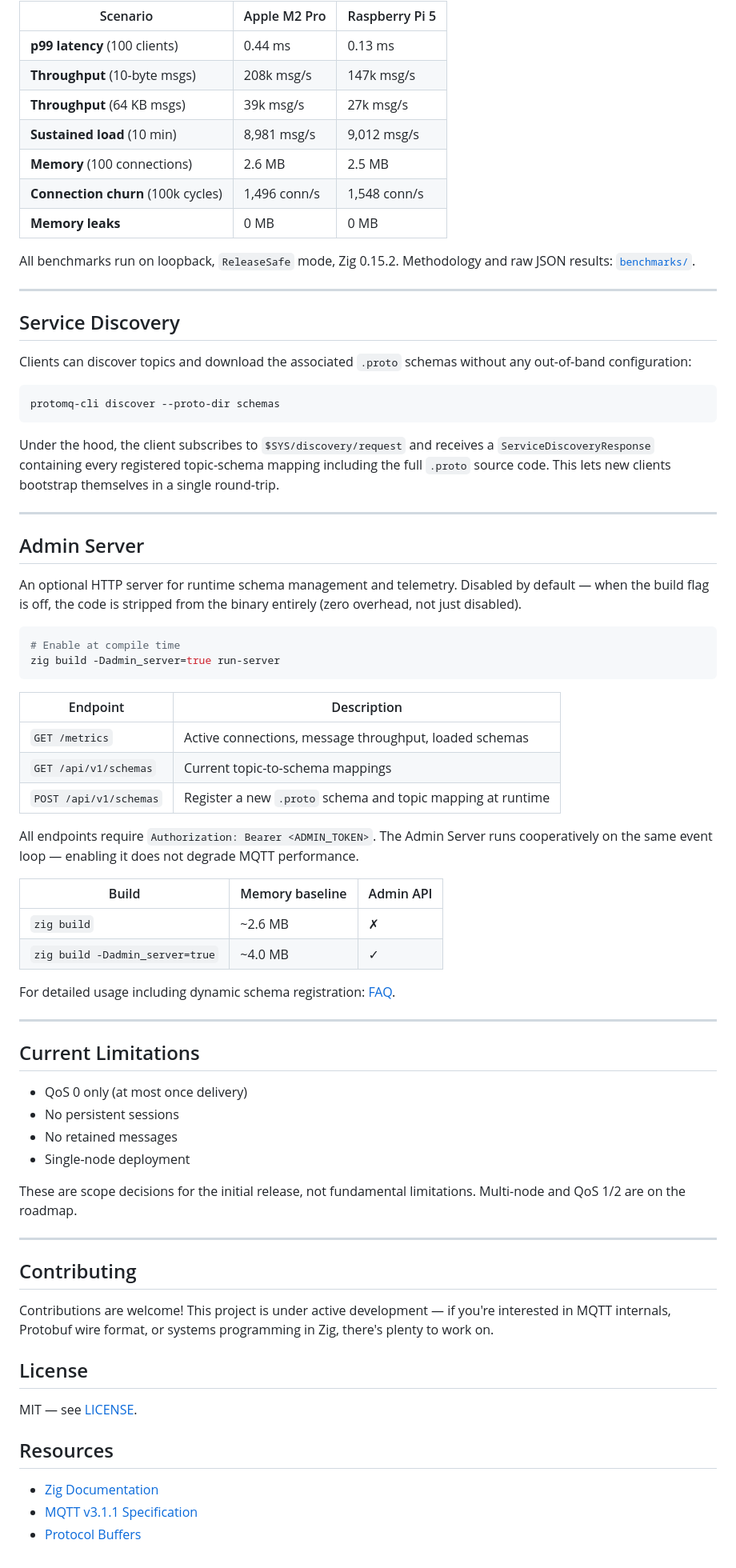
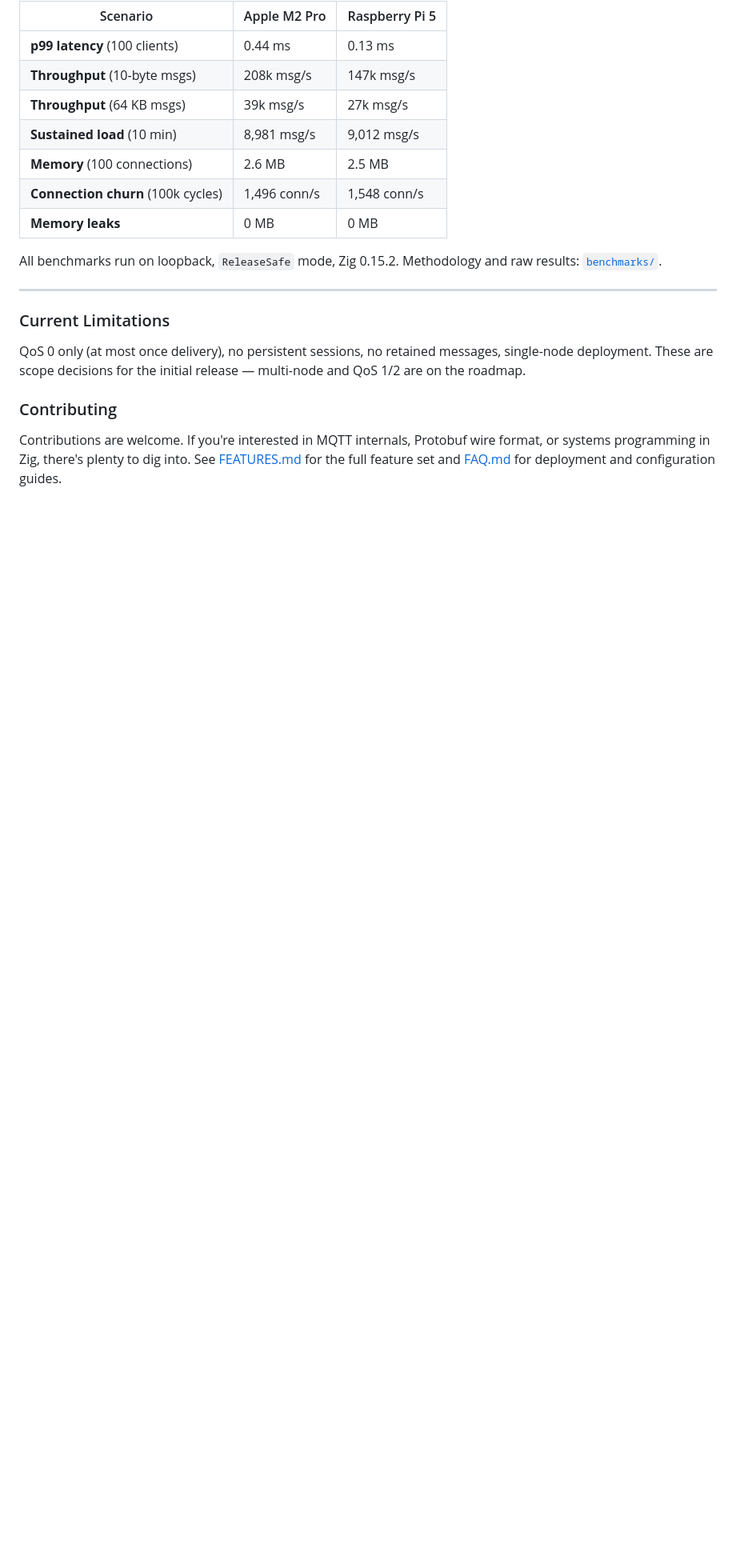
Before and after one commit to electricalgorithm/protomq, a Markdown page: README.md, the part around one of its changes. Shown at 80% size. Drawn GitHub-style; blank space fills up the shorter version.

````diff
--- a/README.md
+++ b/README.md
@@ -147,69 +111,14 @@ ProtoMQ handles **208,000 messages/second** on an Apple M2 Pro and **147,000 msg
 | **Connection churn** (100k cycles) | 1,496 conn/s | 1,548 conn/s |
 | **Memory leaks** | 0 MB | 0 MB |
 
-All benchmarks run on loopback, `ReleaseSafe` mode, Zig 0.15.2. Methodology and raw JSON results: [`benchmarks/`](benchmarks/README.md).
+All benchmarks run on loopback, `ReleaseSafe` mode, Zig 0.15.2. Methodology and raw results: [`benchmarks/`](benchmarks/README.md).
 
 ---
 
-## Service Discovery
+### Current Limitations
 
-Clients can discover topics and download the associated `.proto` schemas without any out-of-band configuration:
+QoS 0 only (at most once delivery), no persistent sessions, no retained messages, single-node deployment. These are scope decisions for the initial release — multi-node and QoS 1/2 are on the roadmap.
 
-```bash
-protomq-cli discover --proto-dir schemas
-```
+### Contributing
 
-Under the hood, the client subscribes to `$SYS/discovery/request` and receives a `ServiceDiscoveryResponse` containing every registered topic-schema mapping including the full `.proto` source code. This lets new clients bootstrap themselves in a single round-trip.
-
----
-
-## Admin Server
-
-An optional HTTP server for runtime schema management and telemetry. Disabled by default — when the build flag is off, the code is stripped from the binary entirely (zero overhead, not just disabled).
-
-```bash
-# Enable at compile time
-zig build -Dadmin_server=true run-server
-```
-
-| Endpoint | Description |
-|---|---|
-| `GET /metrics` | Active connections, message throughput, loaded schemas |
-| `GET /api/v1/schemas` | Current topic-to-schema mappings |
-| `POST /api/v1/schemas` | Register a new `.proto` schema and topic mapping at runtime |
-
-All endpoints require `Authorization: Bearer <ADMIN_TOKEN>`. The Admin Server runs cooperatively on the same event loop — enabling it does not degrade MQTT performance.
-
-| Build | Memory baseline | Admin API |
-|---|---|---|
-| `zig build` | ~2.6 MB | ✗ |
-| `zig build -Dadmin_server=true` | ~4.0 MB | ✓ |
-
-For detailed usage including dynamic schema registration: [FAQ](FAQ.md).
-
----
-
-## Current Limitations
-
-- QoS 0 only (at most once delivery)
-- No persistent sessions
-- No retained messages
-- Single-node deployment
-
-These are scope decisions for the initial release, not fundamental limitations. Multi-node and QoS 1/2 are on the roadmap.
-
----
-
-## Contributing
-
-Contributions are welcome! This project is under active development — if you're interested in MQTT internals, Protobuf wire format, or systems programming in Zig, there's plenty to work on.
-
-## License
-
-MIT — see [LICENSE](LICENSE).
-
-## Resources
-
-- [Zig Documentation](https://ziglang.org/documentation/master/)
-- [MQTT v3.1.1 Specification](http://docs.oasis-open.org/mqtt/mqtt/v3.1.1/mqtt-v3.1.1.html)
-- [Protocol Buffers](https://protobuf.dev/)
+Contributions are welcome. If you're interested in MQTT internals, Protobuf wire format, or systems programming in Zig, there's plenty to dig into. See [FEATURES.md](FEATURES.md) for the full feature set and [FAQ.md](FAQ.md) for deployment and configuration guides.
````
Also changed, not shown: other parts of README.md (+32 -68 lines), FEATURES.md (added, +69 -0 lines).
